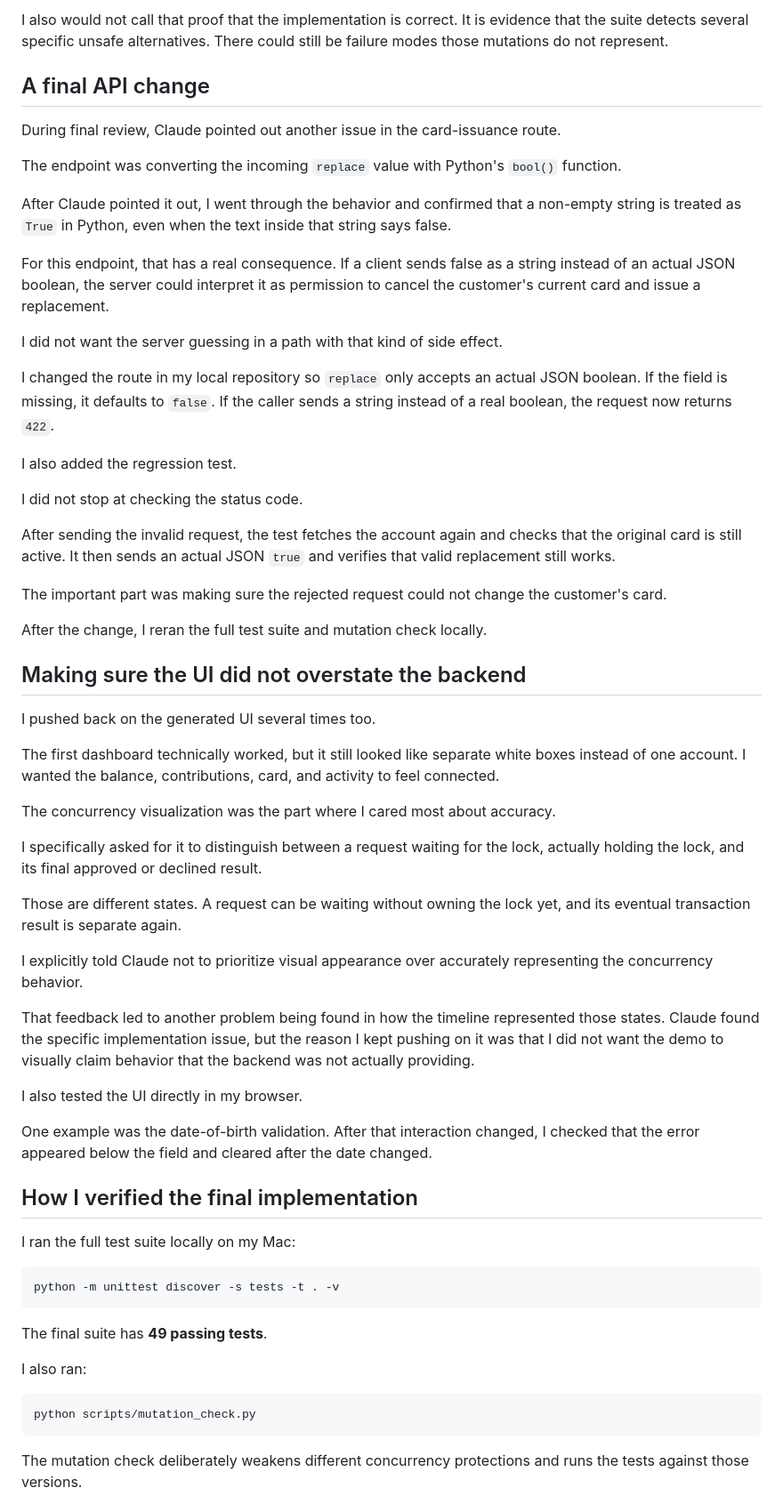
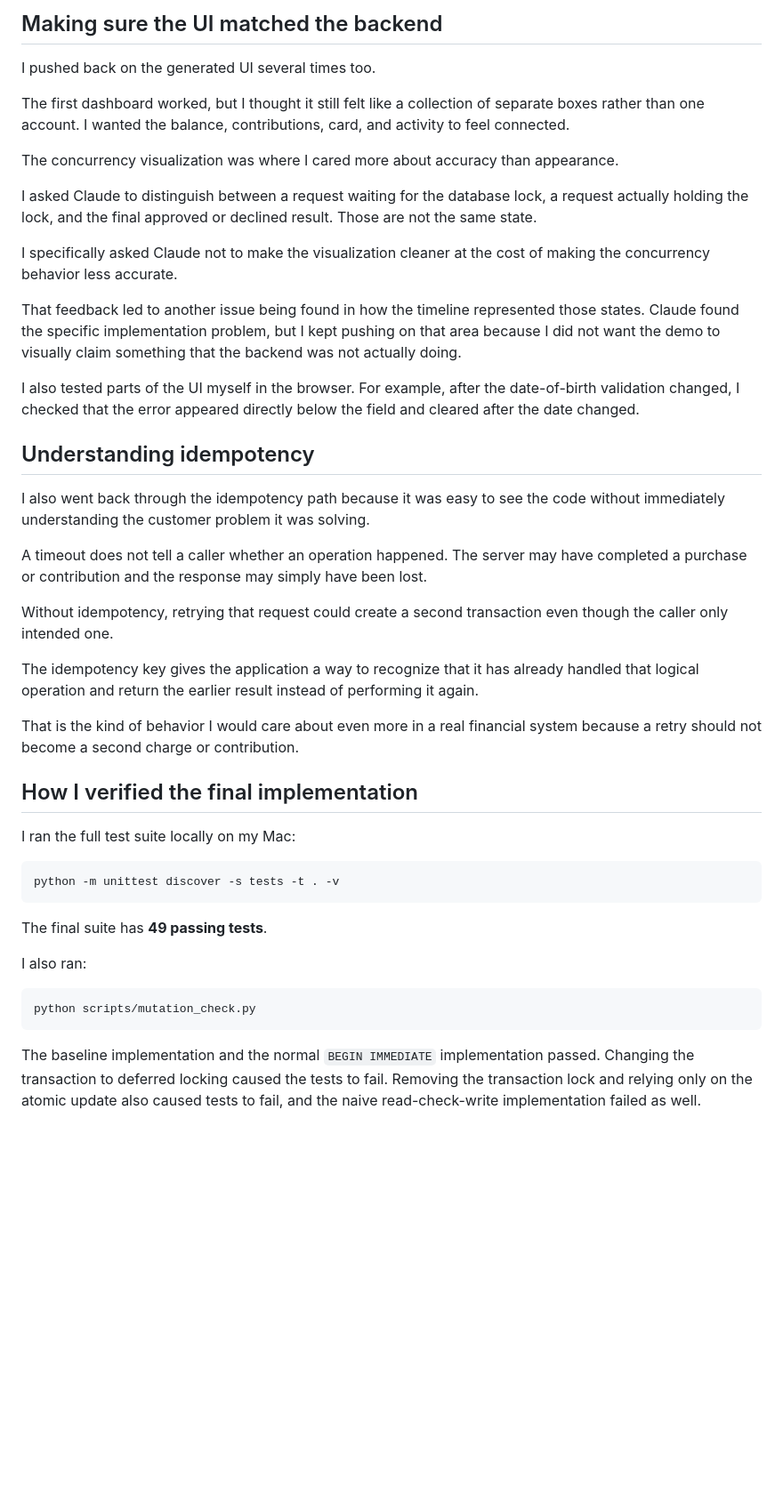
Before and after one commit to racheltcp/hsa-platform, a Markdown page: ai-usage.md, the part around one of its changes. Shown at 89% size. Drawn GitHub-style; blank space fills up the shorter version.

````diff
--- a/ai-usage.md
+++ b/ai-usage.md
@@ -121,48 +111,30 @@ I was not trying to reproduce an exact failure count. The result I cared about w
-I also would not call that proof that the implementation is correct. It is evidence that the suite detects several specific unsafe alternatives. There could still be failure modes those mutations do not represent.
-
-## A final API change
-
-During final review, Claude pointed out another issue in the card-issuance route.
-
-The endpoint was converting the incoming `replace` value with Python's `bool()` function.
-
-After Claude pointed it out, I went through the behavior and confirmed that a non-empty string is treated as `True` in Python, even when the text inside that string says false.
-
-For this endpoint, that has a real consequence. If a client sends false as a string instead of an actual JSON boolean, the server could interpret it as permission to cancel the customer's current card and issue a replacement.
-
-I did not want the server guessing in a path with that kind of side effect.
-
-I changed the route in my local repository so `replace` only accepts an actual JSON boolean. If the field is missing, it defaults to `false`. If the caller sends a string instead of a real boolean, the request now returns `422`.
-
-I also added the regression test.
-
-I did not stop at checking the status code.
-
-After sending the invalid request, the test fetches the account again and checks that the original card is still active. It then sends an actual JSON `true` and verifies that valid replacement still works.
-
-The important part was making sure the rejected request could not change the customer's card.
-
-After the change, I reran the full test suite and mutation check locally.
-
-## Making sure the UI did not overstate the backend
+## Making sure the UI matched the backend
 
 I pushed back on the generated UI several times too.
 
-The first dashboard technically worked, but it still looked like separate white boxes instead of one account. I wanted the balance, contributions, card, and activity to feel connected.
+The first dashboard worked, but I thought it still felt like a collection of separate boxes rather than one account. I wanted the balance, contributions, card, and activity to feel connected.
 
-The concurrency visualization was the part where I cared most about accuracy.
+The concurrency visualization was where I cared more about accuracy than appearance.
 
-I specifically asked for it to distinguish between a request waiting for the lock, actually holding the lock, and its final approved or declined result.
+I asked Claude to distinguish between a request waiting for the database lock, a request actually holding the lock, and the final approved or declined result. Those are not the same state.
 
-Those are different states. A request can be waiting without owning the lock yet, and its eventual transaction result is separate again.
+I specifically asked Claude not to make the visualization cleaner at the cost of making the concurrency behavior less accurate.
 
-I explicitly told Claude not to prioritize visual appearance over accurately representing the concurrency behavior.
+That feedback led to another issue being found in how the timeline represented those states. Claude found the specific implementation problem, but I kept pushing on that area because I did not want the demo to visually claim something that the backend was not actually doing.
 
-That feedback led to another problem being found in how the timeline represented those states. Claude found the specific implementation issue, but the reason I kept pushing on it was that I did not want the demo to visually claim behavior that the backend was not actually providing.
+I also tested parts of the UI myself in the browser. For example, after the date-of-birth validation changed, I checked that the error appeared directly below the field and cleared after the date changed.
 
-I also tested the UI directly in my browser.
+## Understanding idempotency
 
-One example was the date-of-birth validation. After that interaction changed, I checked that the error appeared below the field and cleared after the date changed.
+I also went back through the idempotency path because it was easy to see the code without immediately understanding the customer problem it was solving.
+
+A timeout does not tell a caller whether an operation happened. The server may have completed a purchase or contribution and the response may simply have been lost.
+
+Without idempotency, retrying that request could create a second transaction even though the caller only intended one.
+
+The idempotency key gives the application a way to recognize that it has already handled that logical operation and return the earlier result instead of performing it again.
+
+That is the kind of behavior I would care about even more in a real financial system because a retry should not become a second charge or contribution.
 
 ## How I verified the final implementation
 
@@ -180,5 +152,5 @@ I also ran:
 python scripts/mutation_check.py
 ```
 
-The mutation check deliberately weakens different concurrency protections and runs the tests against those versions.
+The baseline implementation and the normal `BEGIN IMMEDIATE` implementation passed. Changing the transaction to deferred locking caused the tests to fail. Removing the transaction lock and relying only on the atomic update also caused tests to fail, and the naive read-check-write implementation failed as well.
 
````
Also changed, not shown: other parts of ai-usage.md (+71 -97 lines).
